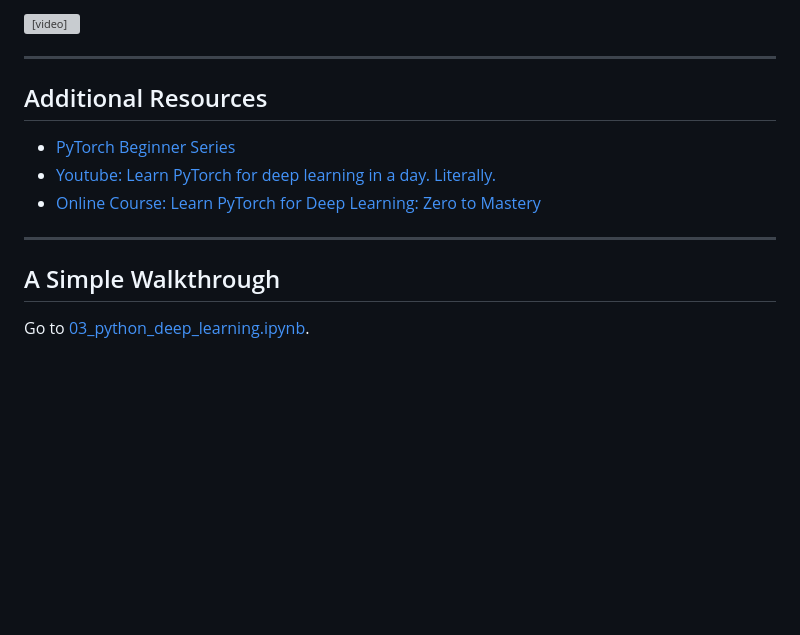
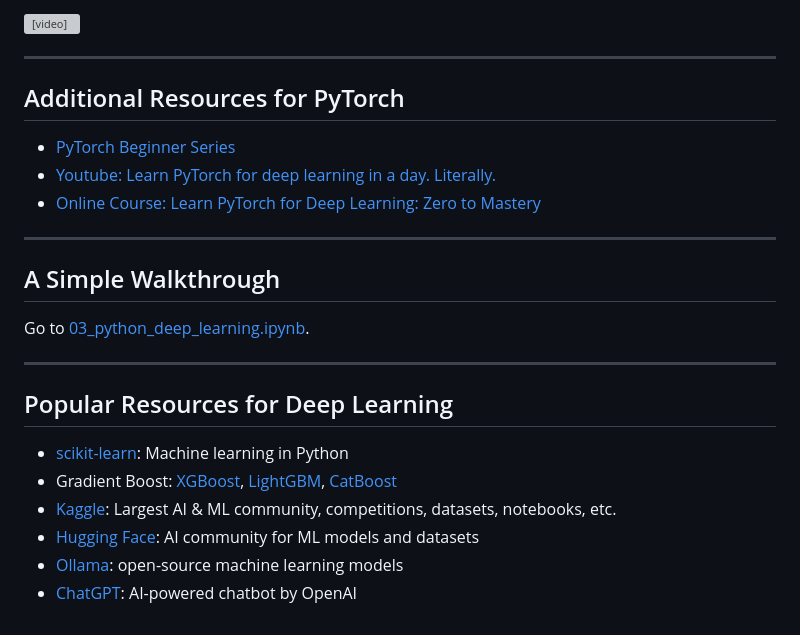
Before and after one commit to liuyxpp/XDSY118019, a Markdown page: slides/week5.md, the part around the change. Rendered like a GitHub page; blank space fills up the shorter version; grey boxes are pictures that could not be loaded.

Commit message:
Add a new slide to Week5.md

```diff
--- a/slides/week5.md
+++ b/slides/week5.md
@@ -104,7 +104,7 @@ PyTorch is currently the most popular deep learning framework not only in Python
 
 ---
 
-## Additional Resources
+## Additional Resources for PyTorch
 
 - [PyTorch Beginner Series](https://youtube.com/playlist?list=PL_lsbAsL_o2CTlGHgMxNrKhzP97BaG9ZN)
 - [Youtube: Learn PyTorch for deep learning in a day. Literally.](https://youtu.be/Z_ikDlimN6A)
@@ -115,3 +115,14 @@ PyTorch is currently the most popular deep learning framework not only in Python
 ## A Simple Walkthrough
 
 Go to [03_python_deep_learning.ipynb](../notebooks/03_python_deep_learning.ipynb).
+
+---
+
+## Popular Resources for Deep Learning
+
+- [scikit-learn](https://scikit-learn.org/stable/): Machine learning in Python
+- Gradient Boost: [XGBoost](https://xgboost.ai/), [LightGBM](https://lightgbm.readthedocs.io/en/latest/), [CatBoost](https://catboost.ai/)
+- [Kaggle](https://www.kaggle.com/): Largest AI & ML community, competitions, datasets, notebooks, etc.
+- [Hugging Face](https://huggingface.co/): AI community for ML models and datasets
+- [Ollama](https://ollama.com/): open-source machine learning models
+- [ChatGPT](https://chatgpt.com/): AI-powered chatbot by OpenAI
```
